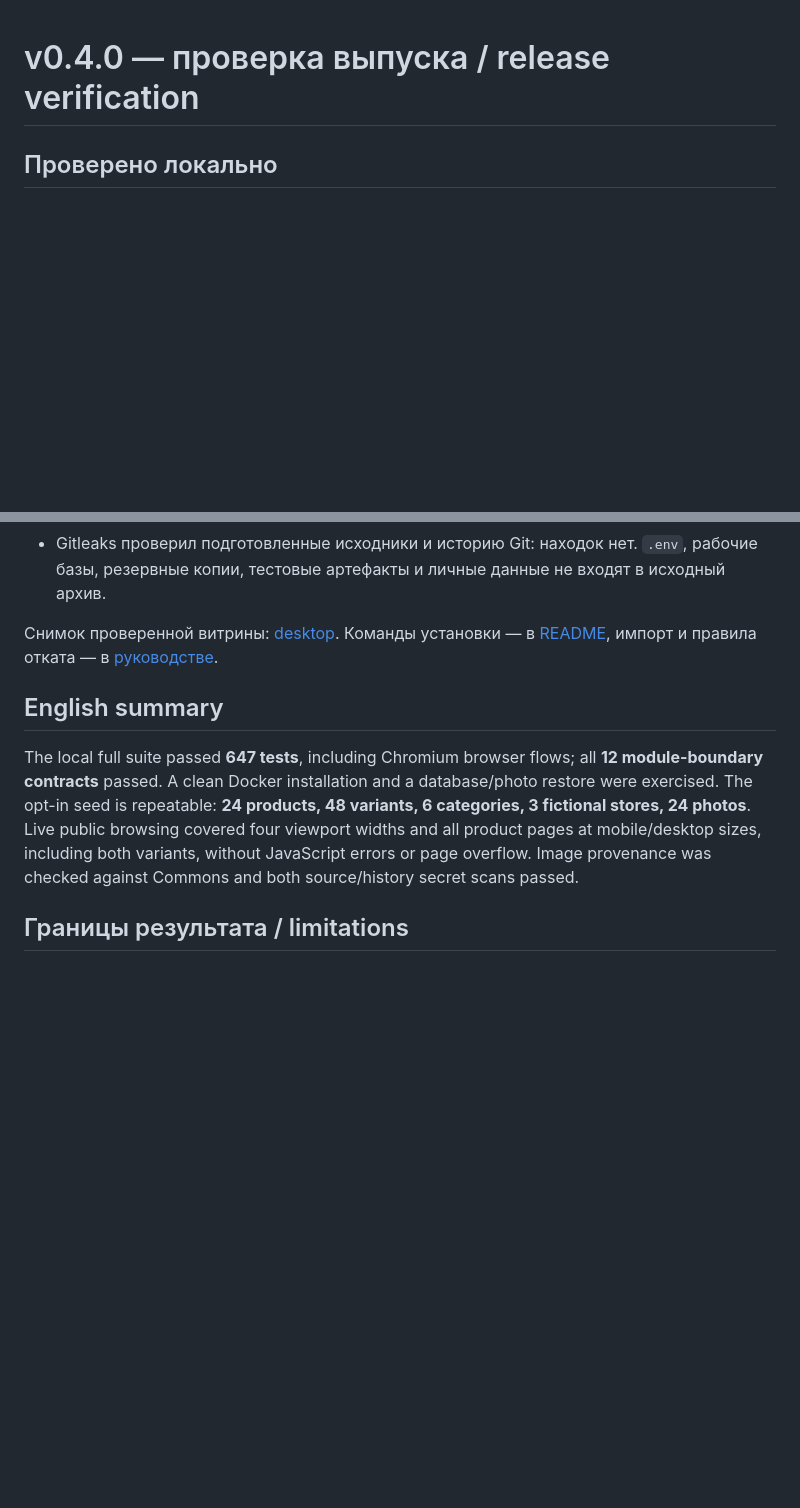
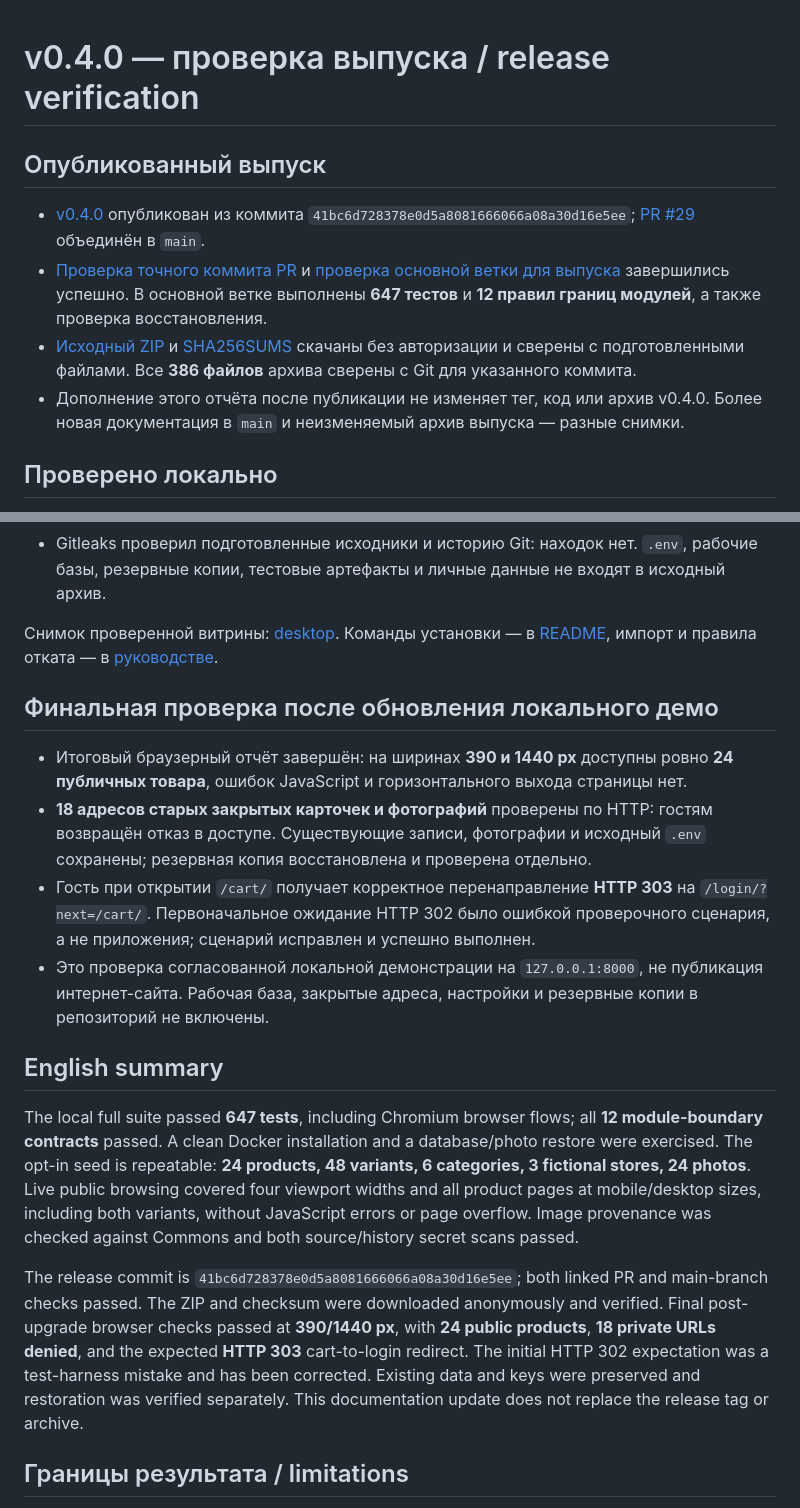
Before and after one commit to VibeSan7/Open_Marketplace, a Markdown page: docs/releases/v0.4.0-verification.md, 2 parts joined by grey strips. Drawn GitHub-style; blank space fills up the shorter version.

```diff
--- a/docs/releases/v0.4.0-verification.md
+++ b/docs/releases/v0.4.0-verification.md
@@ -1,4 +1,11 @@
 # v0.4.0 — проверка выпуска / release verification
+
+## Опубликованный выпуск
+
+- [v0.4.0](https://github.com/VibeSan7/Open_Marketplace/releases/tag/v0.4.0) опубликован из коммита `41bc6d728378e0d5a8081666066a08a30d16e5ee`; [PR #29](https://github.com/VibeSan7/Open_Marketplace/pull/29) объединён в `main`.
+- [Проверка точного коммита PR](https://github.com/VibeSan7/Open_Marketplace/actions/runs/35094823476) и [проверка основной ветки для выпуска](https://github.com/VibeSan7/Open_Marketplace/actions/runs/35096014548) завершились успешно. В основной ветке выполнены **647 тестов** и **12 правил границ модулей**, а также проверка восстановления.
+- [Исходный ZIP](https://github.com/VibeSan7/Open_Marketplace/releases/download/v0.4.0/open-marketplace-0.4.0-source.zip) и [SHA256SUMS](https://github.com/VibeSan7/Open_Marketplace/releases/download/v0.4.0/SHA256SUMS) скачаны без авторизации и сверены с подготовленными файлами. Все **386 файлов** архива сверены с Git для указанного коммита.
+- Дополнение этого отчёта после публикации не изменяет тег, код или архив v0.4.0. Более новая документация в `main` и неизменяемый архив выпуска — разные снимки.
 
 ## Проверено локально
 
@@ -13,9 +20,18 @@
 
 Снимок проверенной витрины: [desktop](../images/storefront-preview.png). Команды установки — в [README](../../README.md), импорт и правила отката — в [руководстве](../runbooks/storefront-demo-ru.md).
 
+## Финальная проверка после обновления локального демо
+
+- Итоговый браузерный отчёт завершён: на ширинах **390 и 1440 px** доступны ровно **24 публичных товара**, ошибок JavaScript и горизонтального выхода страницы нет.
+- **18 адресов старых закрытых карточек и фотографий** проверены по HTTP: гостям возвращён отказ в доступе. Существующие записи, фотографии и исходный `.env` сохранены; резервная копия восстановлена и проверена отдельно.
+- Гость при открытии `/cart/` получает корректное перенаправление **HTTP 303** на `/login/?next=/cart/`. Первоначальное ожидание HTTP 302 было ошибкой проверочного сценария, а не приложения; сценарий исправлен и успешно выполнен.
+- Это проверка согласованной локальной демонстрации на `127.0.0.1:8000`, не публикация интернет-сайта. Рабочая база, закрытые адреса, настройки и резервные копии в репозиторий не включены.
+
 ## English summary
 
 The local full suite passed **647 tests**, including Chromium browser flows; all **12 module-boundary contracts** passed. A clean Docker installation and a database/photo restore were exercised. The opt-in seed is repeatable: **24 products, 48 variants, 6 categories, 3 fictional stores, 24 photos**. Live public browsing covered four viewport widths and all product pages at mobile/desktop sizes, including both variants, without JavaScript errors or page overflow. Image provenance was checked against Commons and both source/history secret scans passed.
+
+The release commit is `41bc6d728378e0d5a8081666066a08a30d16e5ee`; both linked PR and main-branch checks passed. The ZIP and checksum were downloaded anonymously and verified. Final post-upgrade browser checks passed at **390/1440 px**, with **24 public products**, **18 private URLs denied**, and the expected **HTTP 303** cart-to-login redirect. The initial HTTP 302 expectation was a test-harness mistake and has been corrected. Existing data and keys were preserved and restoration was verified separately. This documentation update does not replace the release tag or archive.
 
 ## Границы результата / limitations
 
```
Also changed, not shown: README.en.md (+10 -6 lines), README.md (+9 -5 lines).
